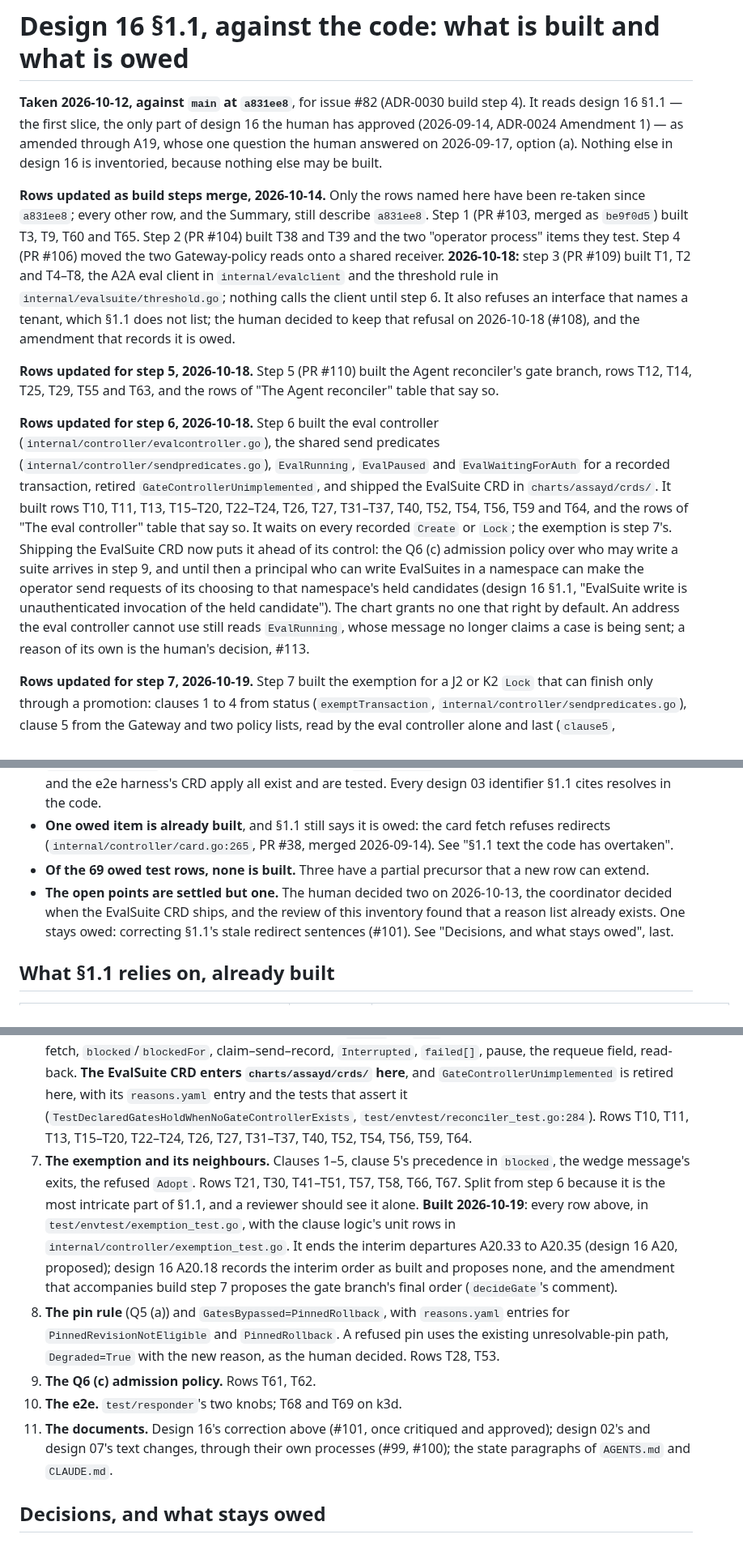
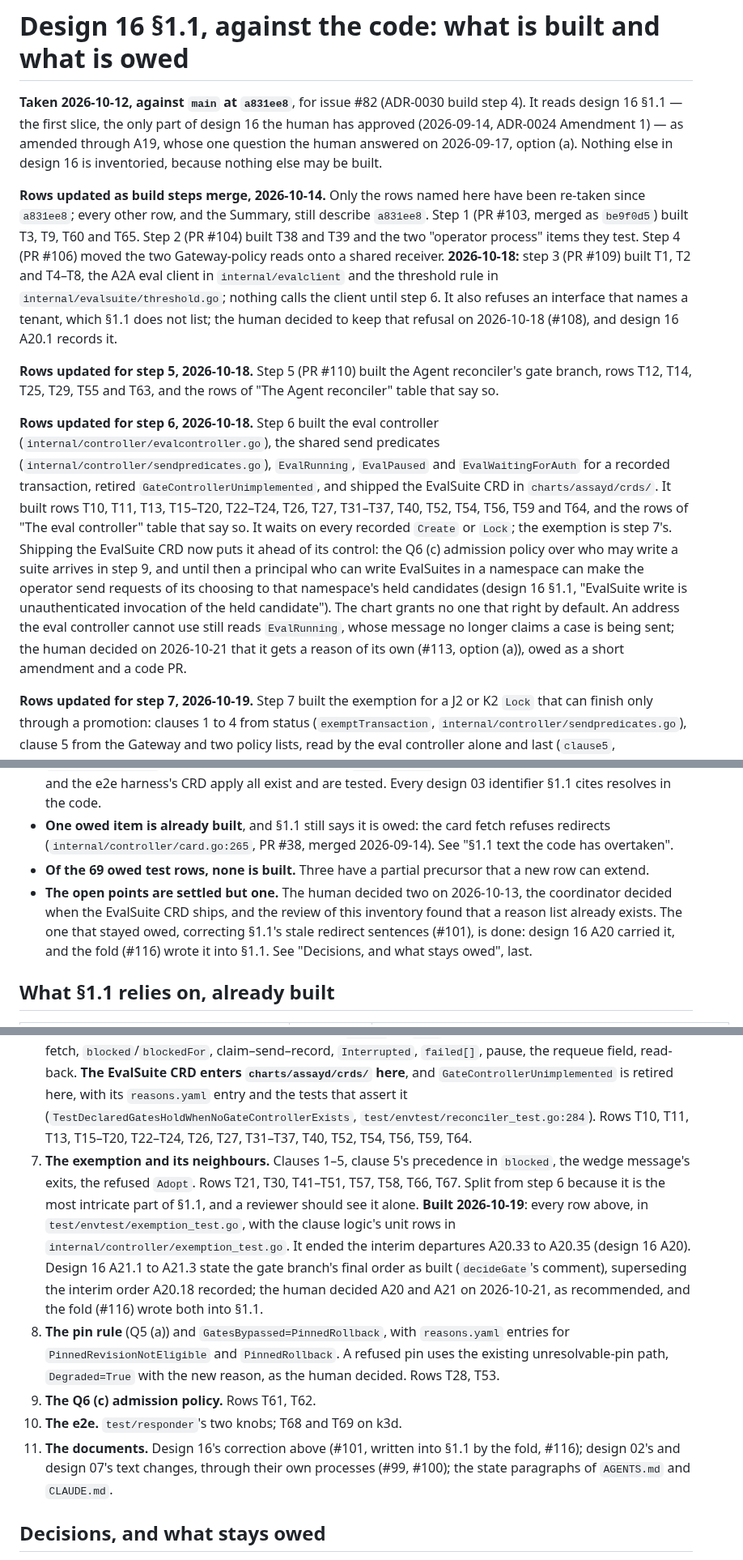
Before and after one commit to Quinyte/assayd, a Markdown page: docs/research/design16-slice1-inventory-2026-10.md, 3 parts joined by grey strips. Shown at 81% size. GitHub-like rendering.

Commit message:
docs: design 16's index row, roadmap row and inventory after the A20/A21 fold
The README's design 16 row, the roadmap's ADR-0030 step 4 row and the
slice inventory said A20 and A21 were proposed and undecided. They now
say the human decided both on 2026-10-21 and the fold wrote them into
§1.1, that build steps 1 to 7 are built, and which decisions leave code
owed (#113, #121, #122). The inventory's #101 items are marked done.

Refs #82
Refs #116

Co-Authored-By: Claude Opus 5.5 <noreply@anthropic.com>

```diff
--- a/docs/research/design16-slice1-inventory-2026-10.md
+++ b/docs/research/design16-slice1-inventory-2026-10.md
@@ -2,11 +2,11 @@
 
 **Taken 2026-10-12, against `main` at `a831ee8`**, for issue #82 (ADR-0030 build step 4). It reads design 16 §1.1 — the first slice, the only part of design 16 the human has approved (2026-09-14, ADR-0024 Amendment 1) — as amended through A19, whose one question the human answered on 2026-09-17, option (a). Nothing else in design 16 is inventoried, because nothing else may be built.
 
-**Rows updated as build steps merge, 2026-10-14.** Only the rows named here have been re-taken since `a831ee8`; every other row, and the Summary, still describe `a831ee8`. Step 1 (PR #103, merged as `be9f0d5`) built T3, T9, T60 and T65. Step 2 (PR #104) built T38 and T39 and the two "operator process" items they test. Step 4 (PR #106) moved the two Gateway-policy reads onto a shared receiver. **2026-10-18:** step 3 (PR #109) built T1, T2 and T4–T8, the A2A eval client in `internal/evalclient` and the threshold rule in `internal/evalsuite/threshold.go`; nothing calls the client until step 6. It also refuses an interface that names a tenant, which §1.1 does not list; the human decided to keep that refusal on 2026-10-18 (#108), and the amendment that records it is owed.
+**Rows updated as build steps merge, 2026-10-14.** Only the rows named here have been re-taken since `a831ee8`; every other row, and the Summary, still describe `a831ee8`. Step 1 (PR #103, merged as `be9f0d5`) built T3, T9, T60 and T65. Step 2 (PR #104) built T38 and T39 and the two "operator process" items they test. Step 4 (PR #106) moved the two Gateway-policy reads onto a shared receiver. **2026-10-18:** step 3 (PR #109) built T1, T2 and T4–T8, the A2A eval client in `internal/evalclient` and the threshold rule in `internal/evalsuite/threshold.go`; nothing calls the client until step 6. It also refuses an interface that names a tenant, which §1.1 does not list; the human decided to keep that refusal on 2026-10-18 (#108), and design 16 A20.1 records it.
 
 **Rows updated for step 5, 2026-10-18.** Step 5 (PR #110) built the Agent reconciler's gate branch, rows T12, T14, T25, T29, T55 and T63, and the rows of "The Agent reconciler" table that say so.
 
-**Rows updated for step 6, 2026-10-18.** Step 6 built the eval controller (`internal/controller/evalcontroller.go`), the shared send predicates (`internal/controller/sendpredicates.go`), `EvalRunning`, `EvalPaused` and `EvalWaitingForAuth` for a recorded transaction, retired `GateControllerUnimplemented`, and shipped the EvalSuite CRD in `charts/assayd/crds/`. It built rows T10, T11, T13, T15–T20, T22–T24, T26, T27, T31–T37, T40, T52, T54, T56, T59 and T64, and the rows of "The eval controller" table that say so. It waits on every recorded `Create` or `Lock`; the exemption is step 7's. Shipping the EvalSuite CRD now puts it ahead of its control: the Q6 (c) admission policy over who may write a suite arrives in step 9, and until then a principal who can write EvalSuites in a namespace can make the operator send requests of its choosing to that namespace's held candidates (design 16 §1.1, "EvalSuite write is unauthenticated invocation of the held candidate"). The chart grants no one that right by default. An address the eval controller cannot use still reads `EvalRunning`, whose message no longer claims a case is being sent; a reason of its own is the human's decision, #113.
+**Rows updated for step 6, 2026-10-18.** Step 6 built the eval controller (`internal/controller/evalcontroller.go`), the shared send predicates (`internal/controller/sendpredicates.go`), `EvalRunning`, `EvalPaused` and `EvalWaitingForAuth` for a recorded transaction, retired `GateControllerUnimplemented`, and shipped the EvalSuite CRD in `charts/assayd/crds/`. It built rows T10, T11, T13, T15–T20, T22–T24, T26, T27, T31–T37, T40, T52, T54, T56, T59 and T64, and the rows of "The eval controller" table that say so. It waits on every recorded `Create` or `Lock`; the exemption is step 7's. Shipping the EvalSuite CRD now puts it ahead of its control: the Q6 (c) admission policy over who may write a suite arrives in step 9, and until then a principal who can write EvalSuites in a namespace can make the operator send requests of its choosing to that namespace's held candidates (design 16 §1.1, "EvalSuite write is unauthenticated invocation of the held candidate"). The chart grants no one that right by default. An address the eval controller cannot use still reads `EvalRunning`, whose message no longer claims a case is being sent; the human decided on 2026-10-21 that it gets a reason of its own (#113, option (a)), owed as a short amendment and a code PR.
 
 **Rows updated for step 7, 2026-10-19.** Step 7 built the exemption for a J2 or K2 `Lock` that can finish only through a promotion: clauses 1 to 4 from status (`exemptTransaction`, `internal/controller/sendpredicates.go`), clause 5 from the Gateway and two policy lists, read by the eval controller alone and last (`clause5`, `internal/controller/evalclause5.go`), its hold in `status.eval.blocked` as `EvalWaitingForAuth`, the gate branch's exempt state, the missing-policy wedge's exits in `EvalWaitingForAuth`'s message (`wedgeExits`, `internal/controller/gate.go`), and the refused `Adopt`. It built rows T21, T30, T41–T51, T57, T58, T66 and T67, and the rows of the tables below that say so. The eval controller no longer waits on every recorded `Create` or `Lock`.
 
@@ -18,7 +18,7 @@ Each item is **BUILT**, **PARTLY BUILT** or **NOT BUILT**, with the evidence: a
 - **What §1.1 builds on is built.** Discovery of the EvalSuite CRD, the hold-on-unsatisfied-gate branch and its `active != desired` guard, the I1 hold, design 03's `Lock`, `Create`, re-point and route gate, the card record, and the e2e harness's CRD apply all exist and are tested. Every design 03 identifier §1.1 cites resolves in the code.
 - **One owed item is already built**, and §1.1 still says it is owed: the card fetch refuses redirects (`internal/controller/card.go:265`, PR #38, merged 2026-09-14). See "§1.1 text the code has overtaken".
 - **Of the 69 owed test rows, none is built.** Three have a partial precursor that a new row can extend.
-- **The open points are settled but one.** The human decided two on 2026-10-13, the coordinator decided when the EvalSuite CRD ships, and the review of this inventory found that a reason list already exists. One stays owed: correcting §1.1's stale redirect sentences (#101). See "Decisions, and what stays owed", last.
+- **The open points are settled but one.** The human decided two on 2026-10-13, the coordinator decided when the EvalSuite CRD ships, and the review of this inventory found that a reason list already exists. The one that stayed owed, correcting §1.1's stale redirect sentences (#101), is done: design 16 A20 carried it, and the fold (#116) wrote it into §1.1. See "Decisions, and what stays owed", last.
 
 ## What §1.1 relies on, already built
 
@@ -209,11 +209,11 @@ Each step is one PR, test-first, each test with its mutation (AGENTS.md rules 1
 4. **Move `gatewayAuthPolicies`, `foreignTrafficPolicies` and what they call** onto a shared receiver, bodies unchanged. No row of its own; design 03's existing suite is the regression net.
 5. **The Agent reconciler's gate branch.** The four promotion conditions, the uncached suite read, every `GatesPassed` reason and its precedence, the schema check and the `apiextensions` scheme registration, Q9's removal messages, and a `reasons.yaml` entry for each new reason. Testable with `status.eval` written by the test, as T12 already requires. Rows T12, T14, T25, T29, T55, T63. **It does not retire `GateControllerUnimplemented`**: until step 6 lands, no reason claims an eval is or will be running: a gated candidate with no final verdict reads `GateControllerUnimplemented`, beside a recorded `Create` or `Lock` too, and reasons for an unmet precondition (the Agent CRD, the suite, the card, a failed pair) may come first. Either steps 5 and 6 merge together, or step 5 keeps the old reason and step 6 swaps it out (the coordinator's decision, below).
 6. **The eval controller, waiting on every recorded `Create` or `Lock`.** Predicates, run start, run-start card fetch, `blocked`/`blockedFor`, claim–send–record, `Interrupted`, `failed[]`, pause, the requeue field, read-back. **The EvalSuite CRD enters `charts/assayd/crds/` here**, and `GateControllerUnimplemented` is retired here, with its `reasons.yaml` entry and the tests that assert it (`TestDeclaredGatesHoldWhenNoGateControllerExists`, `test/envtest/reconciler_test.go:284`). Rows T10, T11, T13, T15–T20, T22–T24, T26, T27, T31–T37, T40, T52, T54, T56, T59, T64.
-7. **The exemption and its neighbours.** Clauses 1–5, clause 5's precedence in `blocked`, the wedge message's exits, the refused `Adopt`. Rows T21, T30, T41–T51, T57, T58, T66, T67. Split from step 6 because it is the most intricate part of §1.1, and a reviewer should see it alone. **Built 2026-10-19**: every row above, in `test/envtest/exemption_test.go`, with the clause logic's unit rows in `internal/controller/exemption_test.go`. It ends the interim departures A20.33 to A20.35 (design 16 A20, proposed); design 16 A20.18 records the interim order as built and proposes none, and the amendment that accompanies build step 7 proposes the gate branch's final order (`decideGate`'s comment).
+7. **The exemption and its neighbours.** Clauses 1–5, clause 5's precedence in `blocked`, the wedge message's exits, the refused `Adopt`. Rows T21, T30, T41–T51, T57, T58, T66, T67. Split from step 6 because it is the most intricate part of §1.1, and a reviewer should see it alone. **Built 2026-10-19**: every row above, in `test/envtest/exemption_test.go`, with the clause logic's unit rows in `internal/controller/exemption_test.go`. It ended the interim departures A20.33 to A20.35 (design 16 A20). Design 16 A21.1 to A21.3 state the gate branch's final order as built (`decideGate`'s comment), superseding the interim order A20.18 recorded; the human decided A20 and A21 on 2026-10-21, as recommended, and the fold (#116) wrote both into §1.1.
 8. **The pin rule** (Q5 (a)) and `GatesBypassed=PinnedRollback`, with `reasons.yaml` entries for `PinnedRevisionNotEligible` and `PinnedRollback`. A refused pin uses the existing unresolvable-pin path, `Degraded=True` with the new reason, as the human decided. Rows T28, T53.
 9. **The Q6 (c) admission policy.** Rows T61, T62.
 10. **The e2e.** `test/responder`'s two knobs; T68 and T69 on k3d.
-11. **The documents.** Design 16's correction above (#101, once critiqued and approved); design 02's and design 07's text changes, through their own processes (#99, #100); the state paragraphs of `AGENTS.md` and `CLAUDE.md`.
+11. **The documents.** Design 16's correction above (#101, written into §1.1 by the fold, #116); design 02's and design 07's text changes, through their own processes (#99, #100); the state paragraphs of `AGENTS.md` and `CLAUDE.md`.
 
 ## Decisions, and what stays owed
 
```
Also changed, not shown: other parts of docs/research/design16-slice1-inventory-2026-10.md (+2 -2 lines), docs/designs/README.md (+1 -1 lines), docs/web/information-architecture.md (+1 -1 lines).
